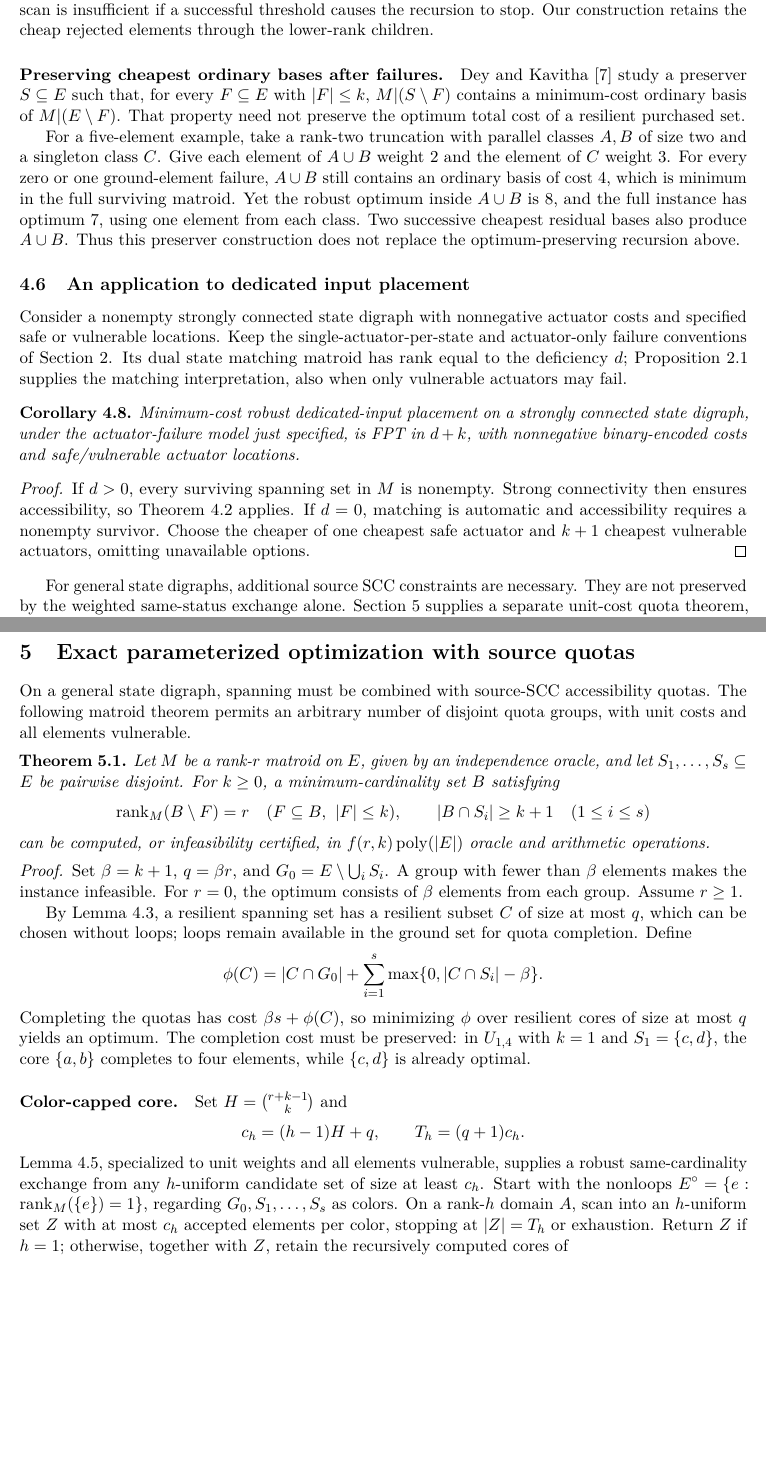
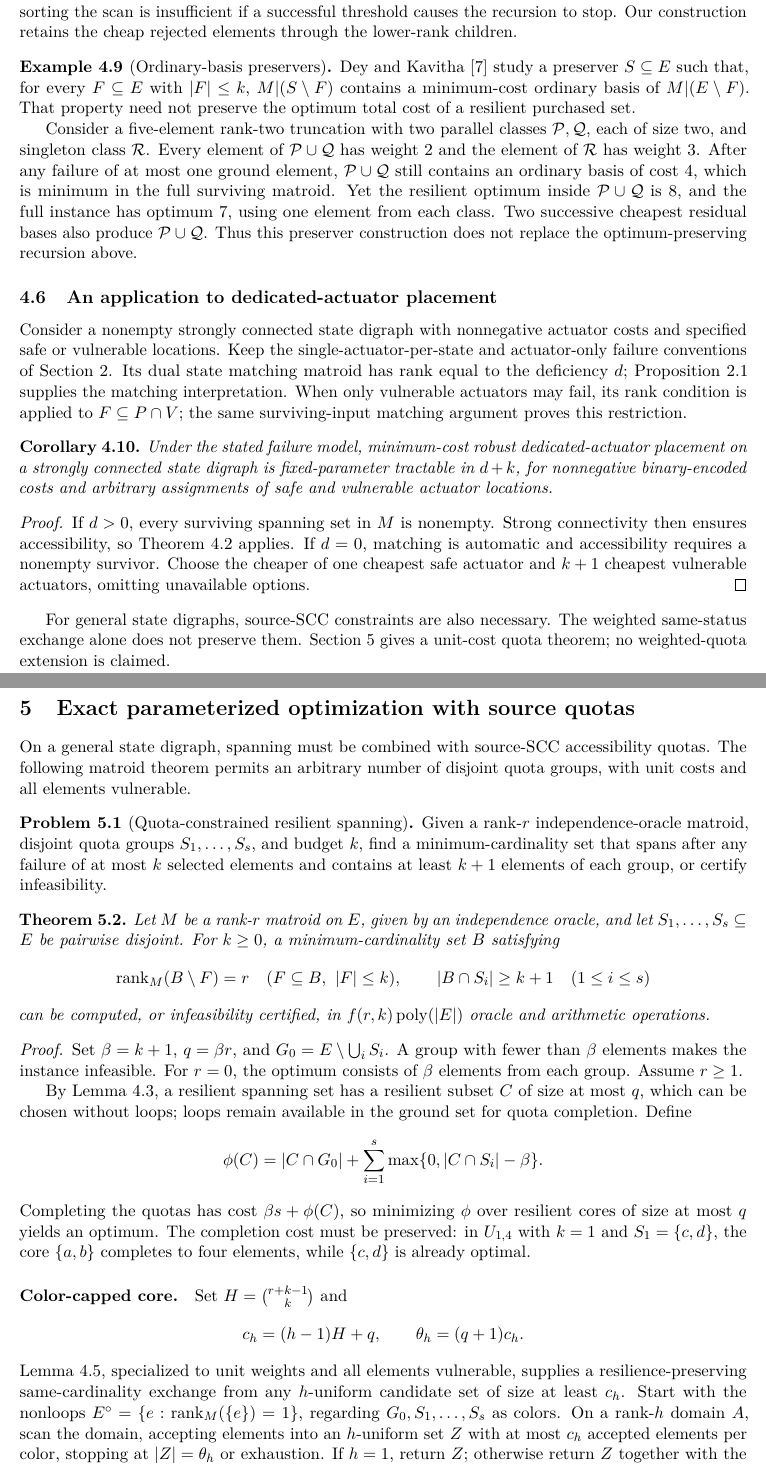
Before and after one commit to dongxuelian2/robust-structural-controllability, a LaTeX paper (paper/robust-dedicated-actuator-placement.tex): two parts of pages 9 and 10 of 12, joined at a grey line, cut so that both start at the same text, the shorter picture padded with empty space. Compiled offline with pdfLaTeX.

Commit message:
Number counterexamples and clarify quota-constrained placement

```diff
--- a/paper/robust-dedicated-actuator-placement.tex
+++ b/paper/robust-dedicated-actuator-placement.tex
@@ -521,29 +521,47 @@ fixed-parameter running time and polynomial bit complexity.
 \end{proof}
 
 \subsection{Why simpler weighted reductions do not suffice}
-\paragraph{Stopping at a large uniform set.}
+\begin{example}[Premature uniform-scan termination]\label{ex:uniform-stop}
 Consider a rank-two truncation of a partition matroid with two parallel classes of size two having weights $(0,0)$ and $(1,1)$, and five further singleton classes each of weight $100$. Let $k=1$. Then $q=4$, $H=2$, and $t_2=6$. The weight-ordered uniform scan reaches the threshold while retaining only one element from each cheap parallel class. Its robust optimum is $101$, whereas the full instance has optimum $2$, attained by the two cheap pairs. Thus sorting the scan is insufficient if a successful threshold causes the recursion to stop. Our construction retains the cheap rejected elements through the lower-rank children.
+\end{example}
 
-\paragraph{Preserving cheapest ordinary bases after failures.}
+\begin{example}[Ordinary-basis preservers]\label{ex:basis-preserver}
 Dey and Kavitha~\cite{DK} study a preserver $S\subseteq E$ such that, for every $F\subseteq E$ with $|F|\leq k$, $M|(S\setminus F)$ contains a minimum-cost ordinary basis of $M|(E\setminus F)$. That property need not preserve the optimum total cost of a resilient purchased set.
 
-For a five-element example, take a rank-two truncation with parallel classes $A,B$ of size two and a singleton class $C$. Give each element of $A\cup B$ weight $2$ and the element of $C$ weight $3$. For every zero or one ground-element failure, $A\cup B$ still contains an ordinary basis of cost $4$, which is minimum in the full surviving matroid. Yet the robust optimum inside $A\cup B$ is $8$, and the full instance has optimum $7$, using one element from each class. Two successive cheapest residual bases also produce $A\cup B$. Thus this preserver construction does not replace the optimum-preserving recursion above.
+Consider a five-element rank-two truncation with two parallel
+classes $\mathcal P,\mathcal Q$, each of size two, and singleton
+class $\mathcal R$. Every element of $\mathcal P\cup\mathcal Q$
+has weight $2$ and the element of $\mathcal R$ has weight $3$.
+After any failure of at most one ground element,
+$\mathcal P\cup\mathcal Q$ still contains an ordinary basis of cost $4$, which is minimum in the full surviving matroid. Yet the resilient optimum inside
+$\mathcal P\cup\mathcal Q$ is $8$, and the full instance has optimum $7$, using one element from each class. Two successive cheapest residual bases also produce
+$\mathcal P\cup\mathcal Q$. Thus this preserver construction does not
+replace the optimum-preserving recursion above.
+\end{example}
 
-\subsection{An application to dedicated input placement}
+\subsection{An application to dedicated-actuator placement}
 Consider a nonempty strongly connected state digraph with nonnegative
 actuator costs and specified safe or vulnerable locations. Keep the
 single-actuator-per-state and actuator-only failure conventions of Section~2.
 Its dual state matching matroid has rank equal to the deficiency $d$;
-Proposition~\ref{prop:control} supplies the matching interpretation, also
-when only vulnerable actuators may fail.
+Proposition~\ref{prop:control} supplies the matching interpretation.
+When only vulnerable actuators may fail, its rank condition is applied
+to $F\subseteq P\cap V$; the same surviving-input matching argument
+proves this restriction.
 
 \begin{corollary}
-Minimum-cost robust dedicated-input placement on a strongly connected state digraph, under the actuator-failure model just specified, is FPT in $d+k$, with nonnegative binary-encoded costs and safe/vulnerable actuator locations.
+Under the stated failure model, minimum-cost robust dedicated-actuator
+placement on a strongly connected state digraph is fixed-parameter
+tractable in $d+k$, for nonnegative binary-encoded costs and arbitrary
+assignments of safe and vulnerable actuator locations.
 \end{corollary}
 \begin{proof}
 If $d>0$, every surviving spanning set in $M$ is nonempty. Strong connectivity then ensures accessibility, so Theorem~\ref{thm:main} applies. If $d=0$, matching is automatic and accessibility requires a nonempty survivor. Choose the cheaper of one cheapest safe actuator and $k+1$ cheapest vulnerable actuators, omitting unavailable options.
 \end{proof}
-For general state digraphs, additional source SCC constraints are necessary. They are not preserved by the weighted same-status exchange alone. Section~\ref{sec:quota-fpt} supplies a separate unit-cost quota theorem, not a general weighted extension.
+For general state digraphs, source-SCC constraints are also necessary.
+The weighted same-status exchange alone does not preserve them.
+Section~\ref{sec:quota-fpt} gives a unit-cost quota theorem; no
+weighted-quota extension is claimed.
 
 
 \Needspace{14\baselineskip}
@@ -553,6 +571,13 @@ For general state digraphs, additional source SCC constraints are necessary. The
 On a general state digraph, spanning must be combined with source-SCC
 accessibility quotas. The following matroid theorem permits an arbitrary
 number of disjoint quota groups, with unit costs and all elements vulnerable.
+
+\begin{problem}[Quota-constrained resilient spanning]\label{prob:quotas}
+Given a rank-$r$ independence-oracle matroid, disjoint quota groups
+$S_1,\ldots,S_s$, and budget $k$, find a minimum-cardinality set that
+spans after any failure of at most $k$ selected elements and contains
+at least $k+1$ elements of each group, or certify infeasibility.
+\end{problem}
 
 \begin{theorem}\label{thm:quota-fpt}
 Let $M$ be a rank-$r$ matroid on $E$, given by an independence oracle,
@@ -587,16 +612,16 @@ while $\{c,d\}$ is already optimal.
 \paragraph{Color-capped core.}
 Set $H=\binom{r+k-1}{k}$ and
 \[
- c_h=(h-1)H+q,\qquad T_h=(q+1)c_h.
+ c_h=(h-1)H+q,\qquad \theta_h=(q+1)c_h.
 \]
 Lemma~\ref{lem:exchange}, specialized to unit weights and all elements
-vulnerable, supplies a robust same-cardinality exchange from any
+vulnerable, supplies a resilience-preserving same-cardinality exchange from any
 $h$-uniform candidate set of size at least $c_h$.
 Start with the nonloops $E^\circ=\{e:\rk_M(\{e\})=1\}$, regarding
-$G_0,S_1,\ldots,S_s$ as colors. On a rank-$h$ domain $A$, scan into an
+$G_0,S_1,\ldots,S_s$ as colors. On a rank-$h$ domain $A$, scan the domain, accepting elements into an
 $h$-uniform set $Z$ with at most $c_h$ accepted elements per color,
-stopping at $|Z|=T_h$ or exhaustion. Return $Z$ if $h=1$;
-otherwise, together with $Z$, retain the recursively computed cores of
+stopping at $|Z|=\theta_h$ or exhaustion. If $h=1$, return $Z$; otherwise return $Z$ together with the
+recursively computed cores of
 \[
  A\cap\cl_M(Q),\qquad Q\in\tbinom{Z}{h-1}.
 \]
```
Also changed, not shown: paper/robust-dedicated-actuator-placement.tex (16 more changed lines).
